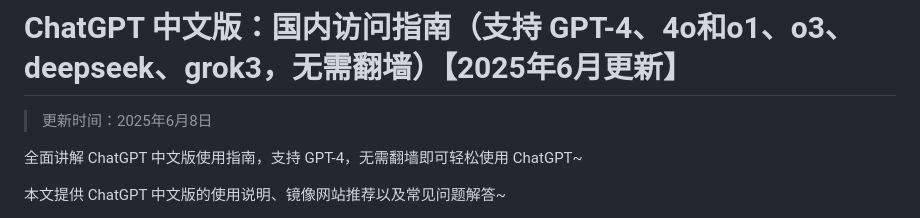
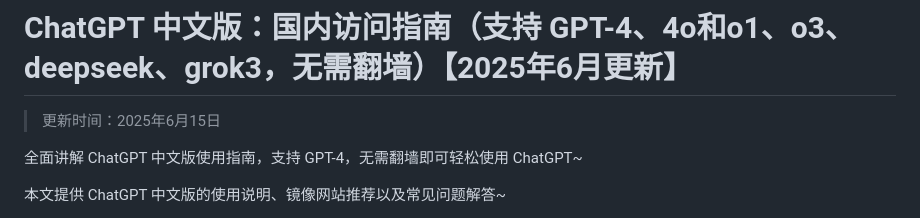
Before and after one commit to Cailailai/Chinese-chatgpt, a Markdown page: README.md, the part around the change. GitHub-like rendering.

```diff
--- a/README.md
+++ b/README.md
@@ -1,6 +1,6 @@
 # ChatGPT 中文版：国内访问指南（支持 GPT-4、4o和o1、o3、deepseek、grok3，无需翻墙）【2025年6月更新】
 
-> 更新时间：2025年6月8日
+> 更新时间：2025年6月15日
 
 全面讲解 ChatGPT 中文版使用指南，支持 GPT-4，无需翻墙即可轻松使用 ChatGPT~
 
```
